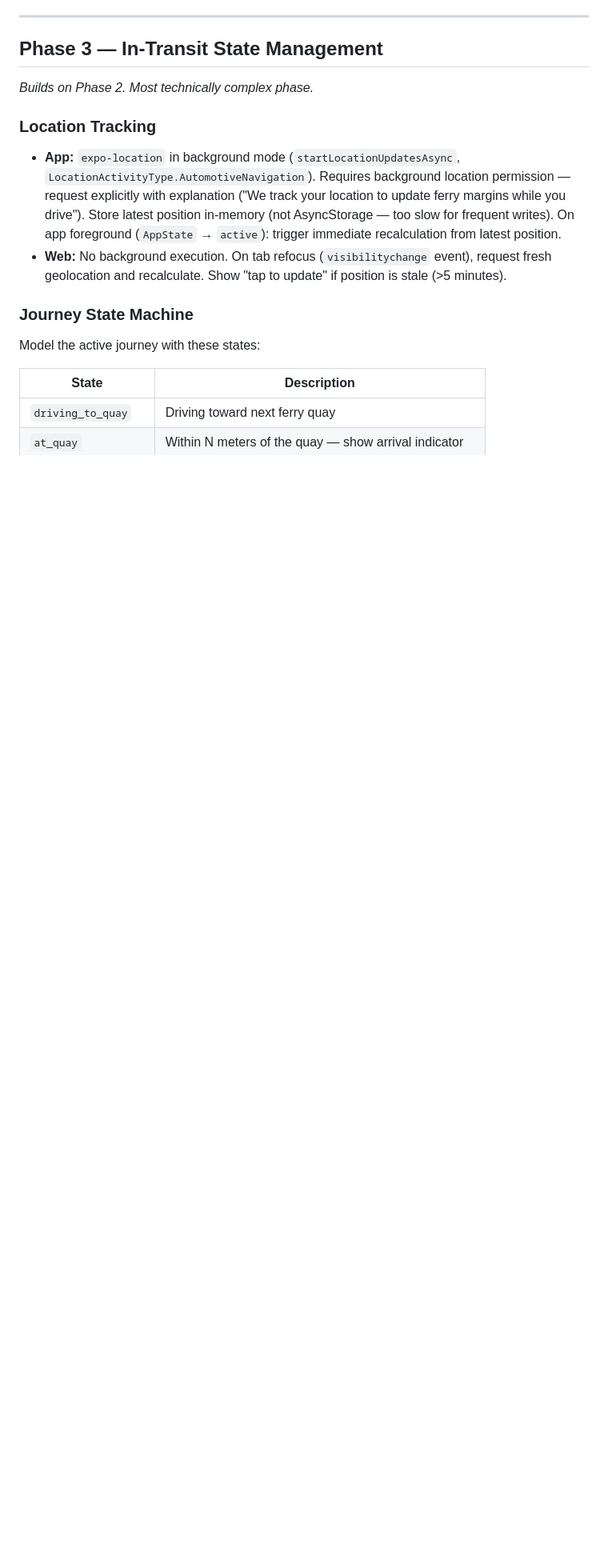
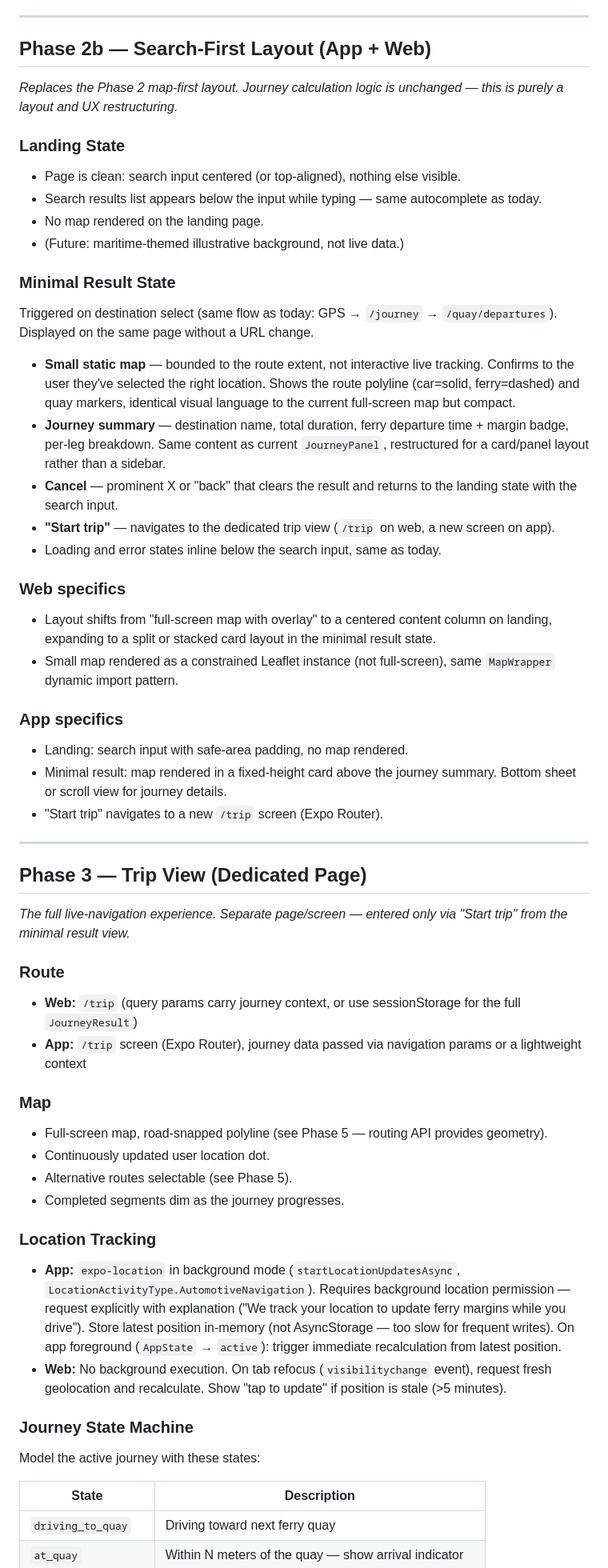
Before and after one commit to Sundfjord/rekkferga, a Markdown page: docs/implementation-plan.md, the part around one of its changes. Shown at 80% size. GitHub-like rendering; blank space fills up the shorter version.

```diff
--- a/docs/implementation-plan.md
+++ b/docs/implementation-plan.md
@@ -118,11 +116,56 @@ The API owns margin calculation. `/quay/departures` returns `marginMinutes` as a
 
 ---
 
-## Phase 3 — In-Transit State Management
+## Phase 2b — Search-First Layout (App + Web)
 
-_Builds on Phase 2. Most technically complex phase._
+_Replaces the Phase 2 map-first layout. Journey calculation logic is unchanged — this is purely a layout and UX restructuring._
+
+### Landing State
+
+- Page is clean: search input centered (or top-aligned), nothing else visible.
+- Search results list appears below the input while typing — same autocomplete as today.
+- No map rendered on the landing page.
+- (Future: maritime-themed illustrative background, not live data.)
+
+### Minimal Result State
+
+Triggered on destination select (same flow as today: GPS → `/journey` → `/quay/departures`). Displayed on the same page without a URL change.
+
+- **Small static map** — bounded to the route extent, not interactive live tracking. Confirms to the user they've selected the right location. Shows the route polyline (car=solid, ferry=dashed) and quay markers, identical visual language to the current full-screen map but compact.
+- **Journey summary** — destination name, total duration, ferry departure time + margin badge, per-leg breakdown. Same content as current `JourneyPanel`, restructured for a card/panel layout rather than a sidebar.
+- **Cancel** — prominent X or "back" that clears the result and returns to the landing state with the search input.
+- **"Start trip"** — navigates to the dedicated trip view (`/trip` on web, a new screen on app).
+- Loading and error states inline below the search input, same as today.
+
+### Web specifics
+- Layout shifts from "full-screen map with overlay" to a centered content column on landing, expanding to a split or stacked card layout in the minimal result state.
+- Small map rendered as a constrained Leaflet instance (not full-screen), same `MapWrapper` dynamic import pattern.
+
+### App specifics
+- Landing: search input with safe-area padding, no map rendered.
+- Minimal result: map rendered in a fixed-height card above the journey summary. Bottom sheet or scroll view for journey details.
+- "Start trip" navigates to a new `/trip` screen (Expo Router).
+
+---
+
+## Phase 3 — Trip View (Dedicated Page)
+
+_The full live-navigation experience. Separate page/screen — entered only via "Start trip" from the minimal result view._
+
+### Route
+
+- **Web:** `/trip` (query params carry journey context, or use sessionStorage for the full `JourneyResult`)
+- **App:** `/trip` screen (Expo Router), journey data passed via navigation params or a lightweight context
+
+### Map
+
+- Full-screen map, road-snapped polyline (see Phase 5 — routing API provides geometry).
+- Continuously updated user location dot.
+- Alternative routes selectable (see Phase 5).
+- Completed segments dim as the journey progresses.
 
 ### Location Tracking
+
 - **App:** `expo-location` in background mode (`startLocationUpdatesAsync`, `LocationActivityType.AutomotiveNavigation`). Requires background location permission — request explicitly with explanation ("We track your location to update ferry margins while you drive"). Store latest position in-memory (not AsyncStorage — too slow for frequent writes). On app foreground (`AppState` → `active`): trigger immediate recalculation from latest position.
 - **Web:** No background execution. On tab refocus (`visibilitychange` event), request fresh geolocation and recalculate. Show "tap to update" if position is stale (>5 minutes).
 
```
Also changed, not shown: other parts of docs/implementation-plan.md (+61 -54 lines).
